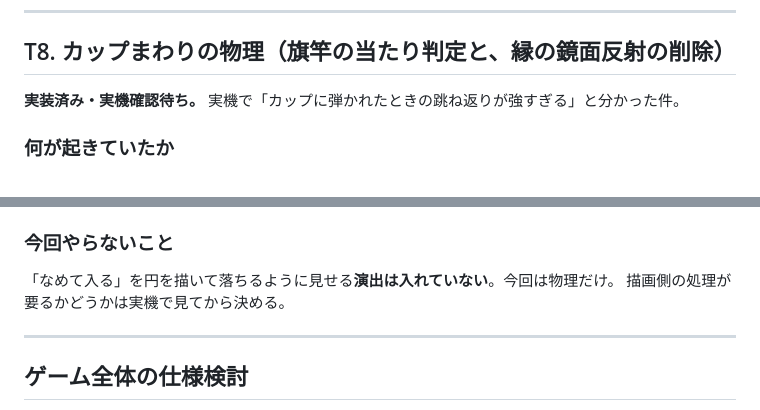
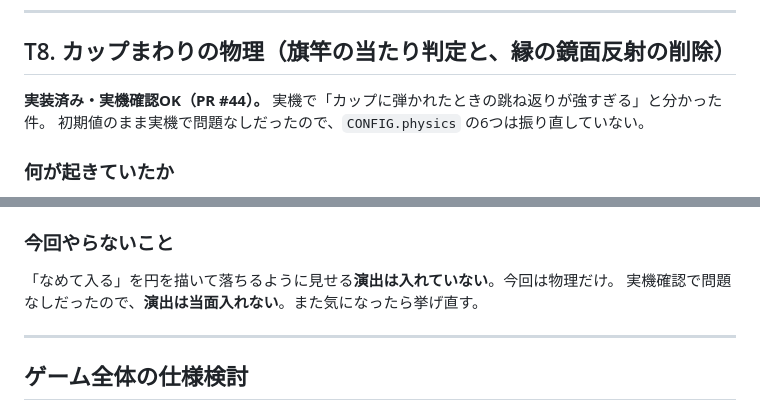
Before and after one commit to hanagemaru/putt, a Markdown page: TASKS.md, 2 parts joined by grey strips. Drawn GitHub-style.

```diff
--- a/TASKS.md
+++ b/TASKS.md
@@ -627,7 +627,8 @@ iOS Safari はバックグラウンドのタブを捨てて復帰時に読み込
 
 ## T8. カップまわりの物理（旗竿の当たり判定と、縁の鏡面反射の削除）
 
-**実装済み・実機確認待ち。** 実機で「カップに弾かれたときの跳ね返りが強すぎる」と分かった件。
+**実装済み・実機確認OK（PR #44）。** 実機で「カップに弾かれたときの跳ね返りが強すぎる」と分かった件。
+初期値のまま実機で問題なしだったので、`CONFIG.physics` の6つは振り直していない。
 
 ### 何が起きていたか
 
@@ -690,7 +691,7 @@ iOS Safari はバックグラウンドのタブを捨てて復帰時に読み込
 ### 今回やらないこと
 
 「なめて入る」を円を描いて落ちるように見せる**演出は入れていない**。今回は物理だけ。
-描画側の処理が要るかどうかは実機で見てから決める。
+実機確認で問題なしだったので、**演出は当面入れない**。また気になったら挙げ直す。
 
 ---
 
```
Also changed, not shown: PROJECT_STATUS.md (+8 -20 lines).
